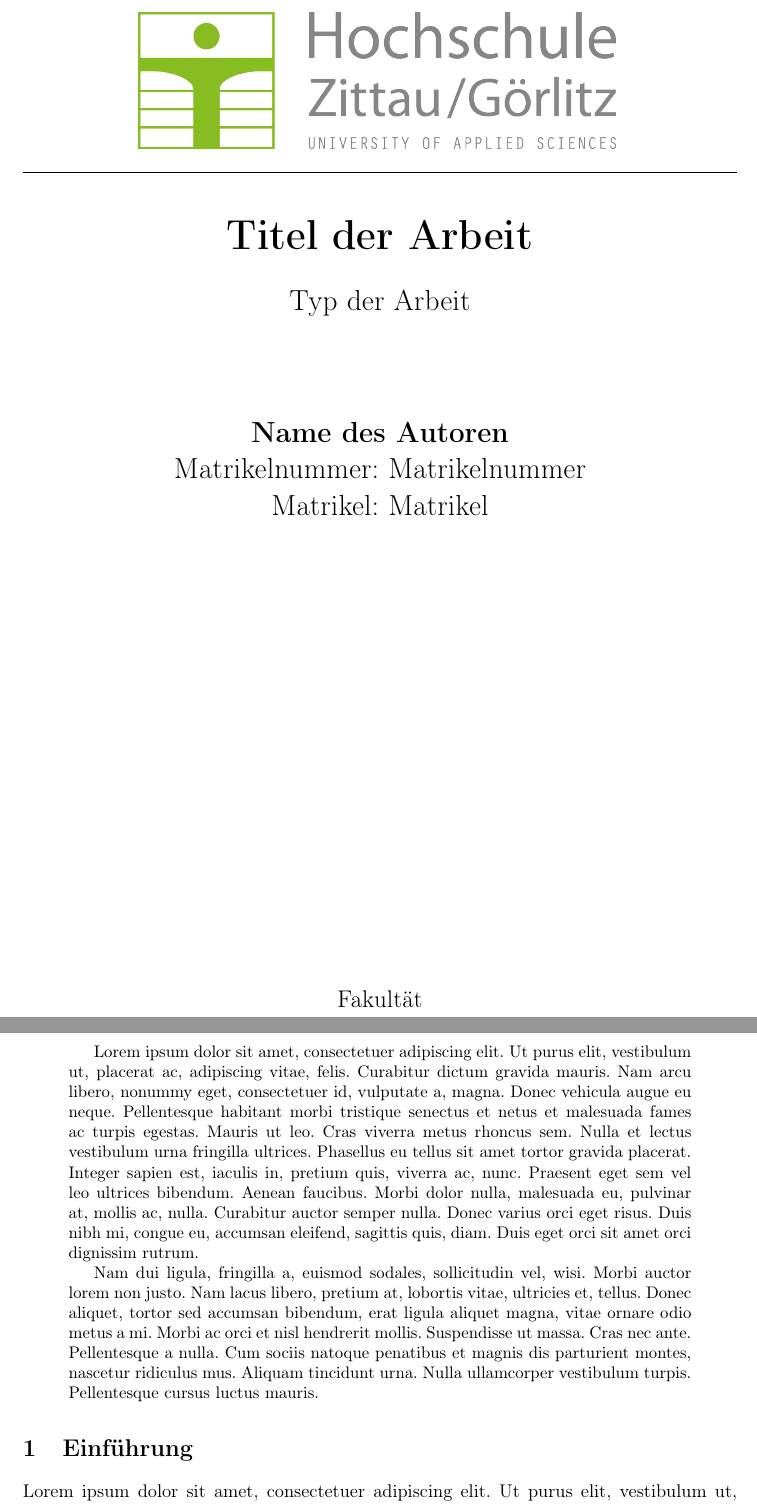
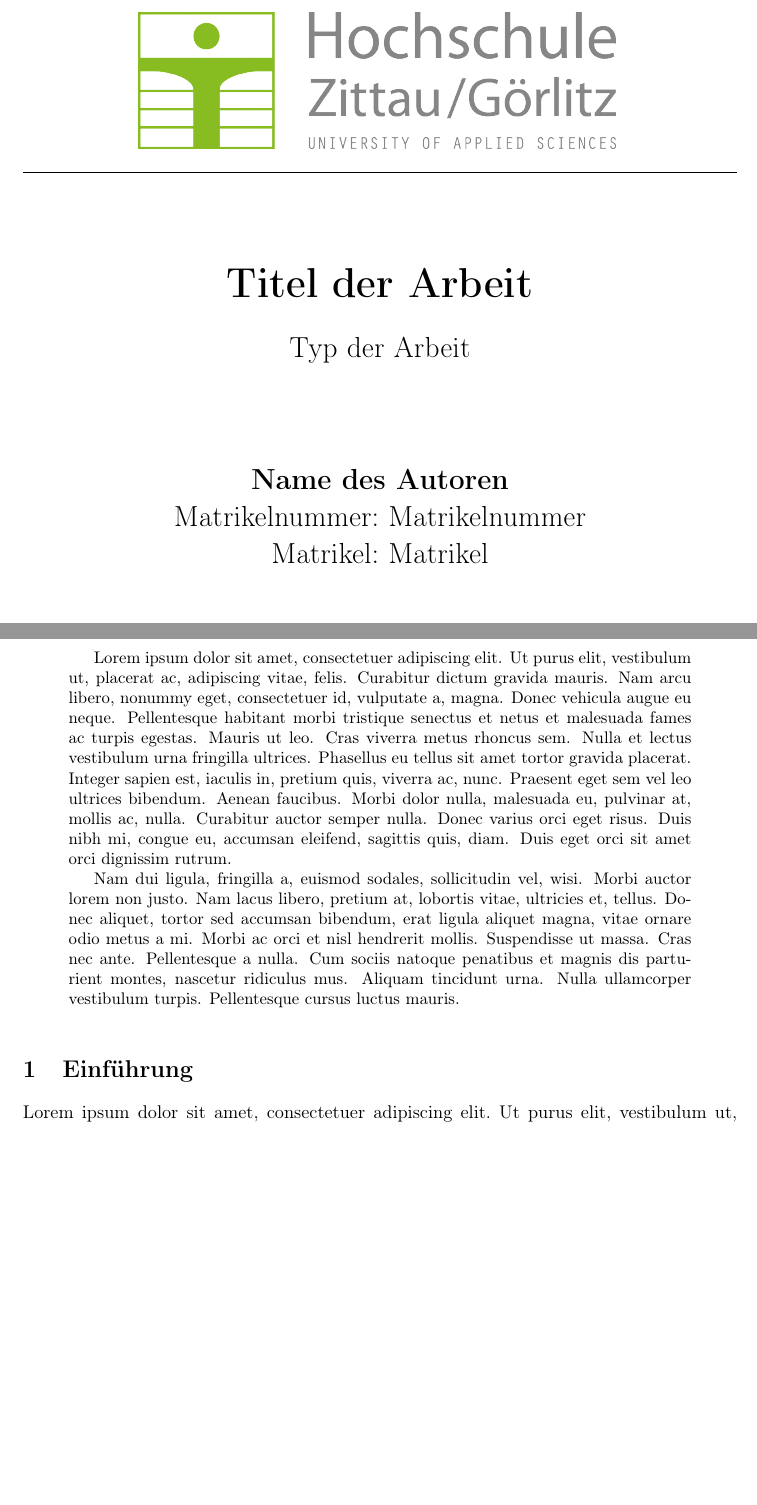
Before and after one commit to XPromus/hszg-thesis-latex-template, a LaTeX paper (main.tex, which reads content/abstract.tex, content/content.tex, template/packages.tex): two parts of pages 1 and 3 of 5, joined at a grey line, cut so that both start at the same text, the shorter picture padded with empty space. Compiled offline with pdfLaTeX.

Commit message:
Updated abstract language and some spaces on the title page.

```diff
--- /dev/null
+++ b/content/abstract.tex
@@ -0,0 +1,10 @@
+\documentclass[../main.tex]{subfiles}
+\begin{document}
+\selectlanguage{english}
+\begin{abstract}
+
+    \lipsum[1-2]
+
+\end{abstract}
+\selectlanguage{ngerman}
+\end{document}
--- a/content/content.tex
+++ b/content/content.tex
@@ -1,15 +1,11 @@
 \documentclass[../main.tex]{subfiles}
 \begin{document}
 
-\begin{abstract}
-    \lipsum[1-2]
-\end{abstract}
-
+\subfile{abstract}
 \section{Einführung}
 \lipsum[1-2]
 
 \newpage
-
 \section{Kapitel 1}
 
 \end{document}
--- a/template/packages.tex
+++ b/template/packages.tex
@@ -1,6 +1,6 @@
 \usepackage[T1]{fontenc}
 \usepackage[utf8]{inputenc}
-\usepackage[ngerman]{babel}
+\usepackage[ngerman,english]{babel}
 \usepackage{blindtext}
 \usepackage{geometry}
 \usepackage{subfiles}
--- a/template/titlepage.tex
+++ b/template/titlepage.tex
@@ -5,16 +5,16 @@
         \includegraphics{images/hszg_logo.png}
         \vspace*{0.5cm}
         \hrule
-        \vspace*{1cm}
+        \vspace*{2cm}
 
         \Huge
         \textbf{\thesisTitle}
 
-        \vspace{0.5cm}
+        \vspace*{0.5cm}
         \LARGE
         \thesisType
 
-        \vspace{2cm}
+        \vspace*{2cm}
 
         \textbf{\authorName}\\
         Matrikelnummer: \authorMatrikeln\\
@@ -22,7 +22,6 @@
 
         \vfill
 
-        \vspace{1cm}
         \Large
         \faculty\\
         Hochschule Zittau/Görlitz\\
```
Also changed, not shown: main.tex (+1 -0 lines).
